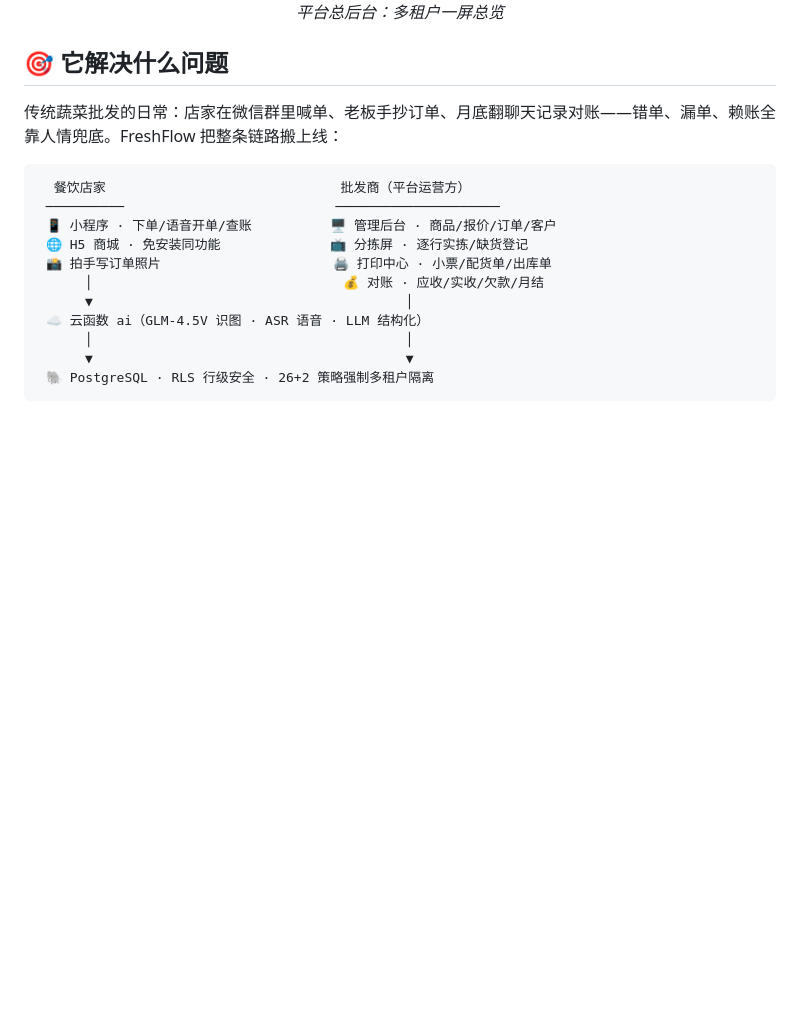
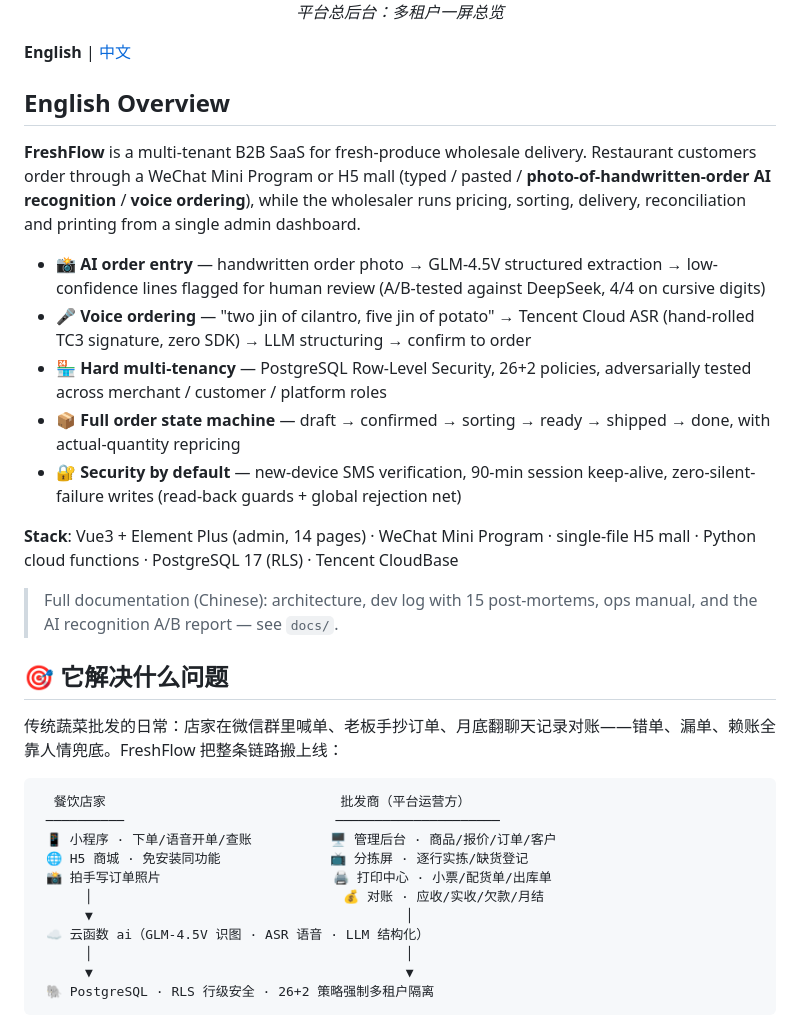
Before and after one commit to wydd99/freshflow, a Markdown page: README.md, the part around the change. Drawn GitHub-style; blank space fills up the shorter version.

Commit message:
docs: add English overview for discoverability

```diff
--- a/README.md
+++ b/README.md
@@ -17,6 +17,22 @@
 *平台总后台：多租户一屏总览*
 
 </div>
+
+**English** | [中文](#-它解决什么问题)
+
+## English Overview
+
+**FreshFlow** is a multi-tenant B2B SaaS for fresh-produce wholesale delivery. Restaurant customers order through a WeChat Mini Program or H5 mall (typed / pasted / **photo-of-handwritten-order AI recognition** / **voice ordering**), while the wholesaler runs pricing, sorting, delivery, reconciliation and printing from a single admin dashboard.
+
+- 📸 **AI order entry** — handwritten order photo → GLM-4.5V structured extraction → low-confidence lines flagged for human review (A/B-tested against DeepSeek, 4/4 on cursive digits)
+- 🎤 **Voice ordering** — "two jin of cilantro, five jin of potato" → Tencent Cloud ASR (hand-rolled TC3 signature, zero SDK) → LLM structuring → confirm to order
+- 🏪 **Hard multi-tenancy** — PostgreSQL Row-Level Security, 26+2 policies, adversarially tested across merchant / customer / platform roles
+- 📦 **Full order state machine** — draft → confirmed → sorting → ready → shipped → done, with actual-quantity repricing
+- 🔐 **Security by default** — new-device SMS verification, 90-min session keep-alive, zero-silent-failure writes (read-back guards + global rejection net)
+
+**Stack**: Vue3 + Element Plus (admin, 14 pages) · WeChat Mini Program · single-file H5 mall · Python cloud functions · PostgreSQL 17 (RLS) · Tencent CloudBase
+
+> Full documentation (Chinese): architecture, dev log with 15 post-mortems, ops manual, and the AI recognition A/B report — see `docs/`.
 
 ## 🎯 它解决什么问题
 
```
